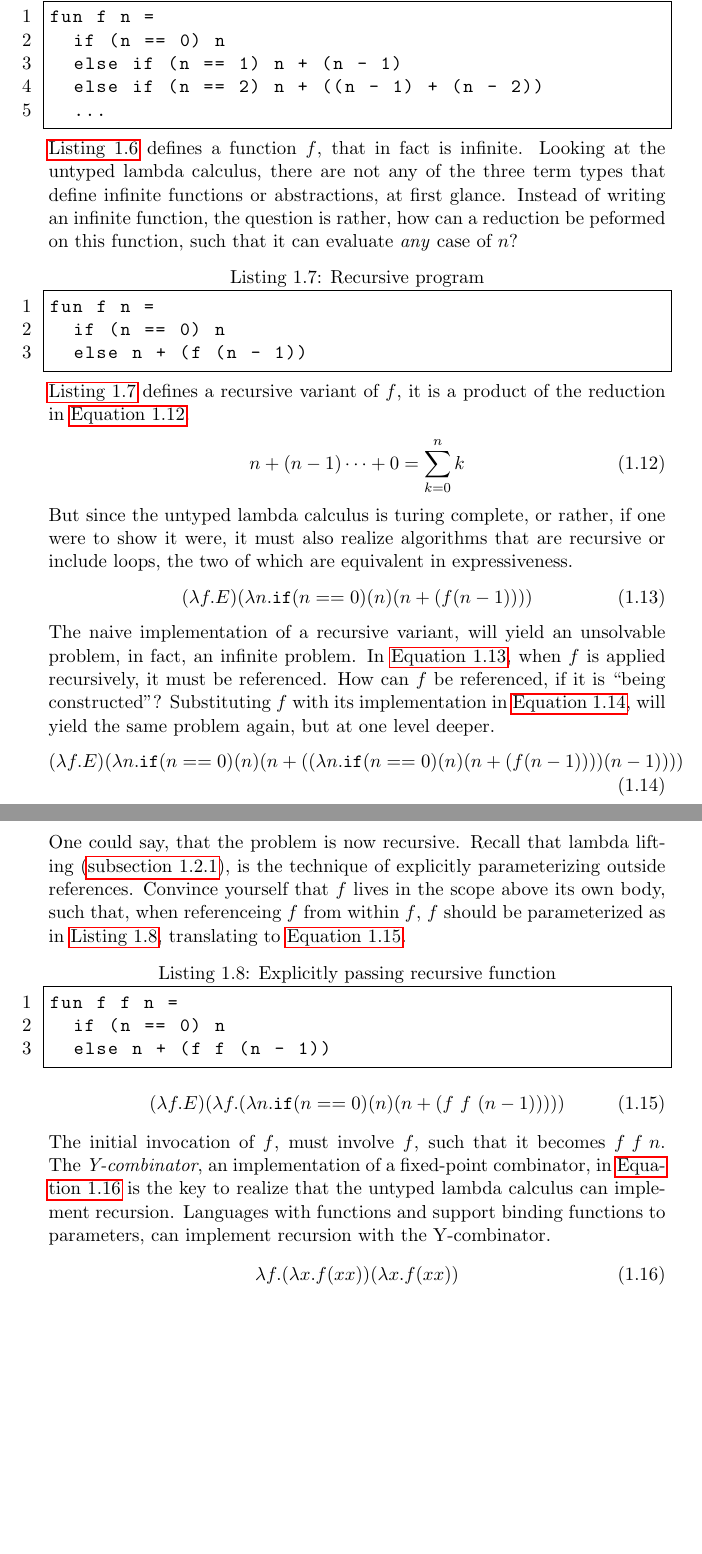
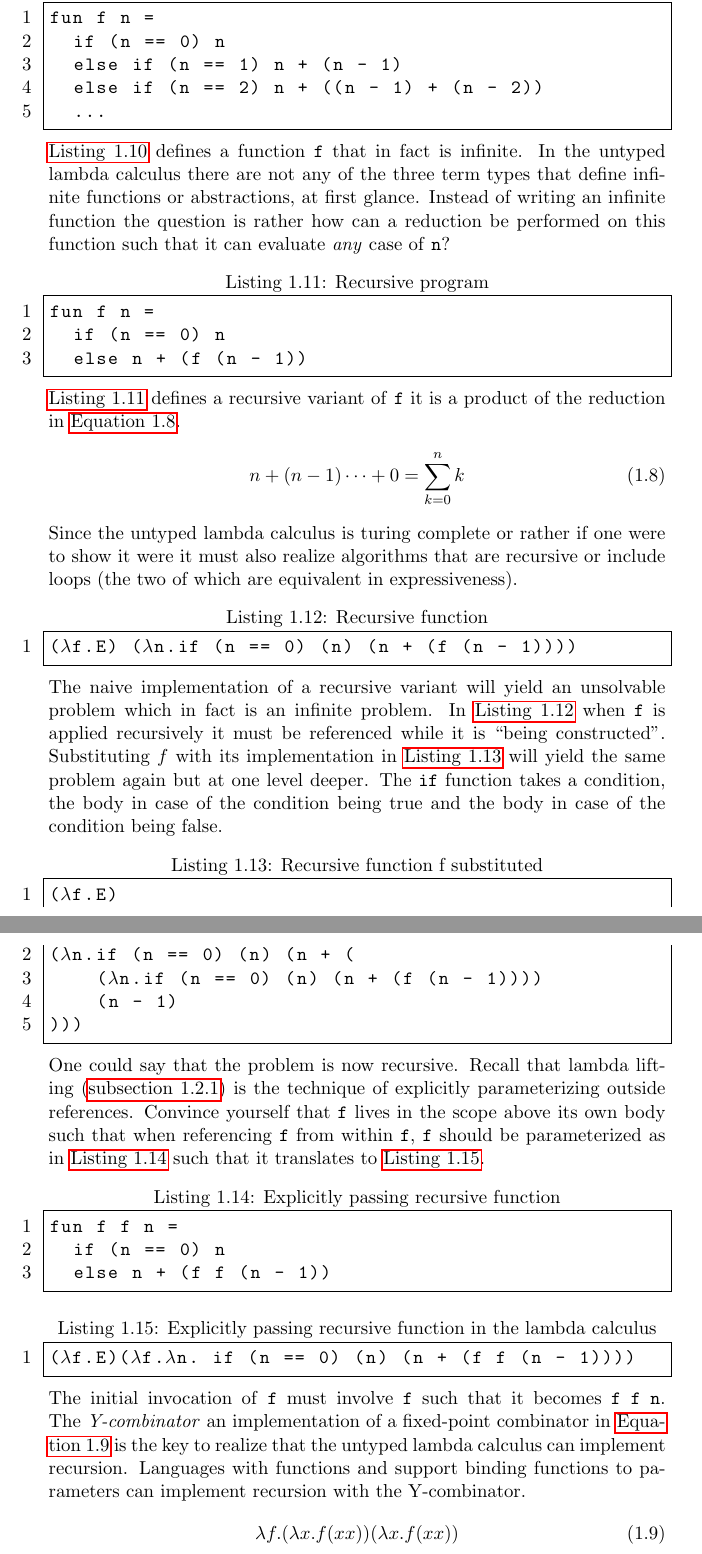
Before and after one commit to ValdemarGr/masters, a LaTeX thesis (thesis/main.tex, which reads thesis/prog/lambda.tex): two parts of pages 8 and 9 of 50, joined at a grey line, cut so that both start at the same text, the shorter picture padded with empty space. Compiled offline with pdfLaTeX.

Commit message:
fixed formatting in part 1

```diff
--- a/thesis/prog/lambda.tex
+++ b/thesis/prog/lambda.tex
@@ -139,48 +134,48 @@ fun f n =
   else if (n == 2) n + ((n - 1) + (n - 2))
   ...
 \end{lstlisting}
-\autoref{lst:infprog} defines a function $f$, that in fact is infinite.
-Looking at the untyped lambda calculus, there are not any of the three term types that define infinite functions or abstractions, at first glance.
-Instead of writing an infinite function, the question is rather, how can a reduction be peformed on this function, such that it can evaluate \textit{any} case of $n$?
+\autoref{lst:infprog} defines a function \texttt{f} that in fact is infinite.
+In the untyped lambda calculus there are not any of the three term types that define infinite functions or abstractions, at first glance.
+Instead of writing an infinite function the question is rather how can a reduction be performed on this function such that it can evaluate \textit{any} case of \texttt{n}?
 \begin{lstlisting}[language=ML,caption={Recursive program},label={lst:recprog}]
 fun f n =
   if (n == 0) n
   else n + (f (n - 1))
 \end{lstlisting}
-\autoref{lst:recprog} defines a recursive variant of $f$, it is a product of the reduction in \autoref{eq:fred}.
+\autoref{lst:recprog} defines a recursive variant of \texttt{f} it is a product of the reduction in \autoref{eq:fred}.
 \begin{align}
     n + (n - 1) \dots + 0 = \sum_{k = 0}^n k
     \label{eq:fred}
 \end{align}
-But since the untyped lambda calculus is turing complete, or rather, if one were to show it were,
-it must also realize algorithms that are recursive or include loops, the two of which are equivalent in expressiveness.
-\begin{align}
-    (\lambda f . E) (\lambda n . \texttt{if} (n == 0) (n) (n + (f (n - 1))))
-    \label{eq:naiverec}
-\end{align}
-The naive implementation of a recursive variant, will yield an unsolvable problem, in fact, an infinite problem.
-In \autoref{eq:naiverec}, when $f$ is applied recursively, it must be referenced.
-How can $f$ be referenced, if it is ``being constructed''?
-Substituting $f$ with its implementation in \autoref{eq:naiverecdepth}, will yield the same problem again, but at one level deeper.
-\begin{align}
-    (\lambda f . E) (\lambda n . \texttt{if} (n == 0) (n) (n + ((\lambda n . \texttt{if} (n == 0) (n) (n + (f (n - 1)))) (n - 1))))
-    \label{eq:naiverecdepth}
-\end{align}
-One could say, that the problem is now recursive.
-Recall that lambda lifting (\autoref{scoping}), is the technique of explicitly parameterizing outside references.
-Convince yourself that $f$ lives in the scope above its own body, such that, when referenceing $f$ from within $f$, $f$ should be parameterized as in \autoref{lst:erec}, translating to \autoref{eq:erec}.
+Since the untyped lambda calculus is turing complete or rather if one were to show it were it must also realize algorithms that are recursive or include loops (the two of which are equivalent in expressiveness).
+\begin{lstlisting}[language=ML,caption={Recursive function},label={eq:naiverec},mathescape=true]
+($\lambda$f.E) ($\lambda$n.if (n == 0) (n) (n + (f (n - 1))))
+\end{lstlisting}
+The naive implementation of a recursive variant will yield an unsolvable problem which in fact is an infinite problem.
+In \autoref{eq:naiverec} when \texttt{f} is applied recursively it must be referenced while it is ``being constructed''.
+Substituting $f$ with its implementation in \autoref{eq:naiverecdepth} will yield the same problem again but at one level deeper.
+The \texttt{if} function takes a condition, the body in case of the condition being true and the body in case of the condition being false.
+\begin{lstlisting}[language=ML,caption={Recursive function f substituted},label={eq:naiverecdepth},mathescape=true]
+($\lambda$f.E)
+($\lambda$n.if (n == 0) (n) (n + (
+    ($\lambda$n.if (n == 0) (n) (n + (f (n - 1))))
+    (n - 1)
+)))
+\end{lstlisting}
+One could say that the problem is now recursive.
+Recall that lambda lifting (\autoref{scoping}) is the technique of explicitly parameterizing outside references.
+Convince yourself that \texttt{f} lives in the scope above its own body such that when referencing \texttt{f} from within \texttt{f}, \texttt{f} should be parameterized as in \autoref{lst:erec} such that it translates to \autoref{eq:erec}.
 \begin{lstlisting}[language=ML,caption={Explicitly passing recursive function},label={lst:erec}]
 fun f f n =
   if (n == 0) n
   else n + (f f (n - 1))
 \end{lstlisting}
-\begin{align}
-    (\lambda f . E) (\lambda f . (\lambda n . \texttt{if} (n == 0) (n) (n + (f \,\, f \,\, (n - 1)))))
-    \label{eq:erec}
-\end{align}
-The initial invocation of $f$, must involve $f$, such that it becomes $f \,\, f \,\, n$.
-The \textit{Y-combinator}, an implementation of a fixed-point combinator, in \autoref{eq:ycomb} is the key to realize that the untyped lambda calculus can implement recursion.
-Languages with functions and support binding functions to parameters, can implement recursion with the Y-combinator.
+\begin{lstlisting}[language=ML,caption={Explicitly passing recursive function in the lambda calculus},label={eq:erec},mathescape=true]
+($\lambda$f.E)($\lambda$f.$\lambda$n. if (n == 0) (n) (n + (f f (n - 1))))
+\end{lstlisting}
+The initial invocation of \texttt{f} must involve \texttt{f} such that it becomes \texttt{f f n}.
+The \textit{Y-combinator} an implementation of a fixed-point combinator in \autoref{eq:ycomb} is the key to realize that the untyped lambda calculus can implement recursion.
+Languages with functions and support binding functions to parameters can implement recursion with the Y-combinator.
 \begin{align}
     \lambda f . (\lambda x . f (x x)) (\lambda x . f (x x))
     \label{eq:ycomb}
```
Also changed, not shown: thesis/evaluation/runtime.tex (+2 -1 lines), thesis/validation/typing.tex (+1 -0 lines), thesis/main.pdf, thesis/prog/lambda.tex (99 more changed lines).
